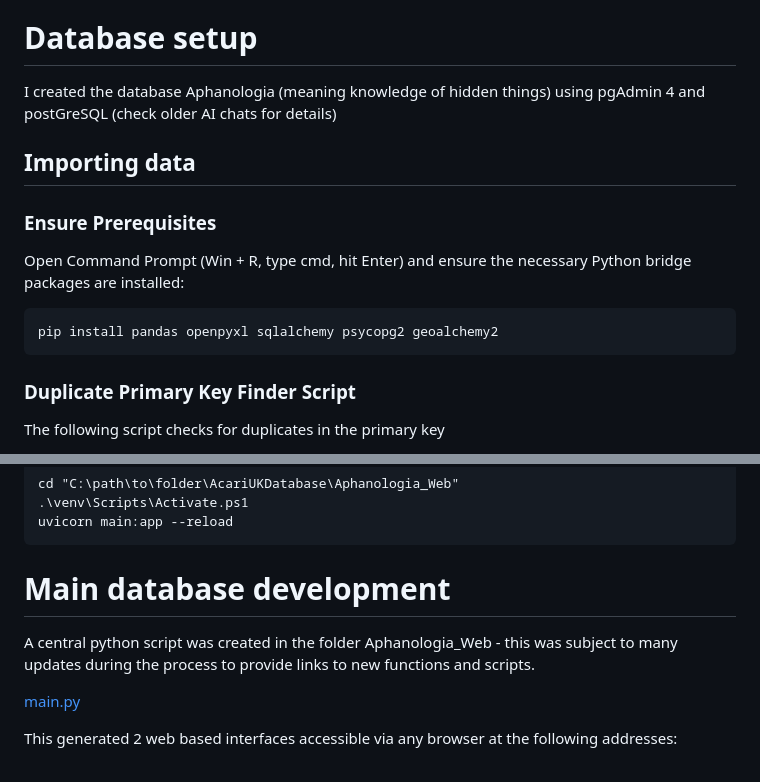
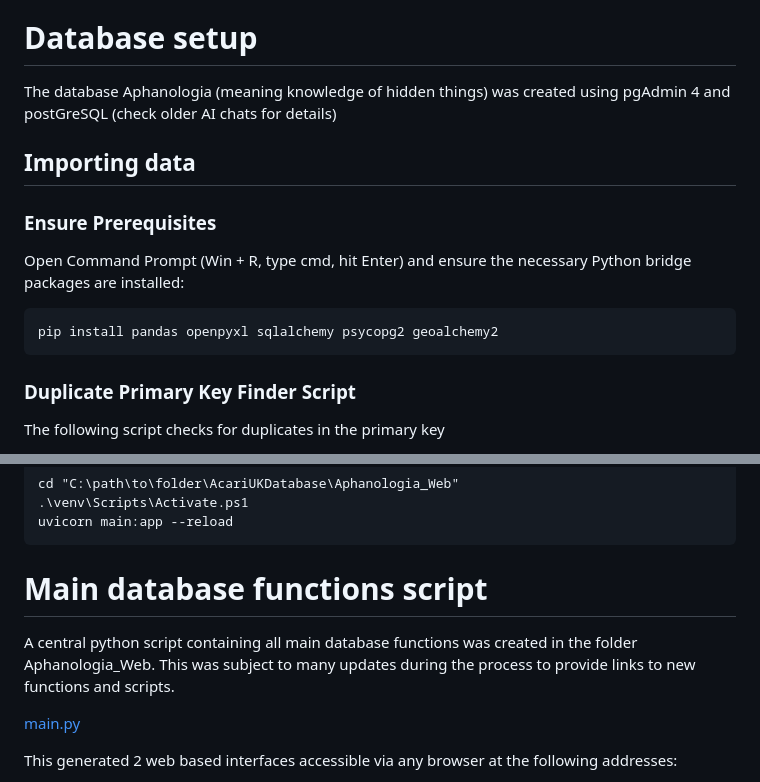
Before and after one commit to drmjshepherd/Aphanologia, a Markdown page: README.md, 2 parts joined by grey strips. Drawn GitHub-style.

````diff
--- a/README.md
+++ b/README.md
@@ -166,15 +166,15 @@ All these tables are represented in a single excel spreadsheet saved to:
 C:\path\to\folder\AcariUKDatabase\260822_AcReS_Data_Upload.xlsx
 
 # Database setup
-I created the database Aphanologia (meaning knowledge of hidden things) using pgAdmin 4 and postGreSQL
+The database Aphanologia (meaning knowledge of hidden things) was created using pgAdmin 4 and postGreSQL
 (check older AI chats for details)
+
 ## Importing data
 ### Ensure Prerequisites
 Open Command Prompt (Win + R, type cmd, hit Enter) and ensure the necessary Python bridge packages are installed:
 ```
 pip install pandas openpyxl sqlalchemy psycopg2 geoalchemy2
 ```
-
 
 ### Duplicate Primary Key Finder Script
 The following script checks for duplicates in the primary key
@@ -264,8 +264,8 @@ cd "C:\path\to\folder\AcariUKDatabase\Aphanologia_Web"
 uvicorn main:app --reload
 ```
 
-# Main database development
-A central python script was created in the folder Aphanologia_Web - this was subject to many updates during the process to provide links to new functions and scripts.
+# Main database functions script
+A central python script containing all main database functions was created in the folder Aphanologia_Web. This was subject to many updates during the process to provide links to new functions and scripts.
 
 [main.py](main.py)
 
````
